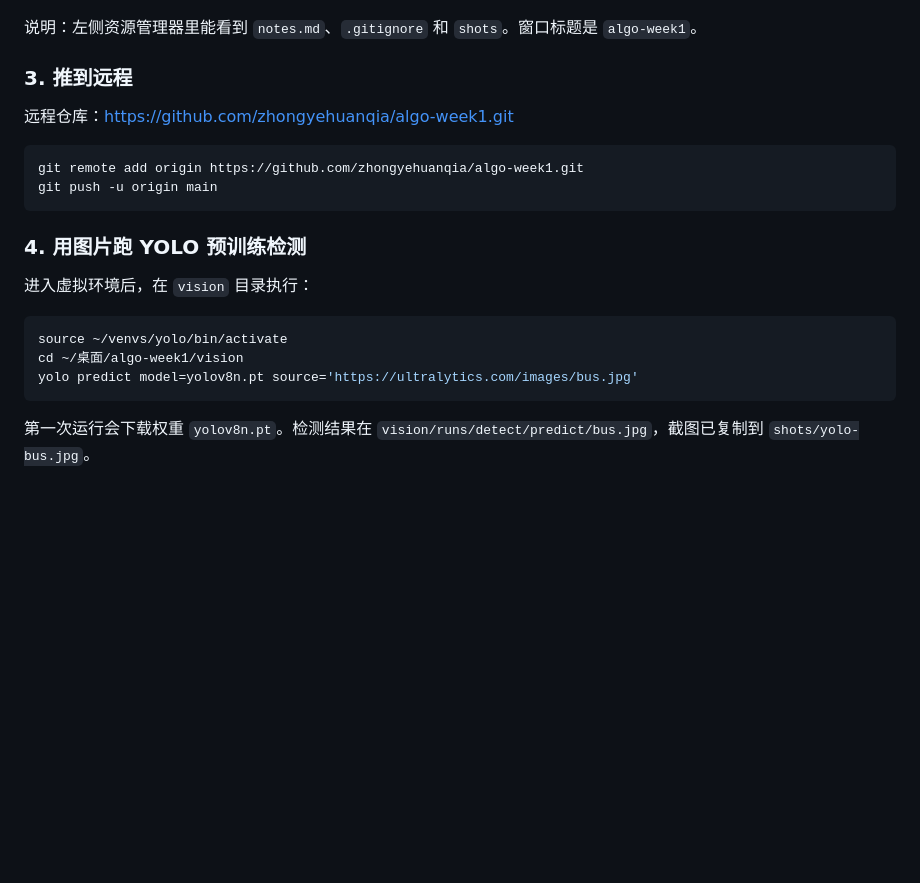
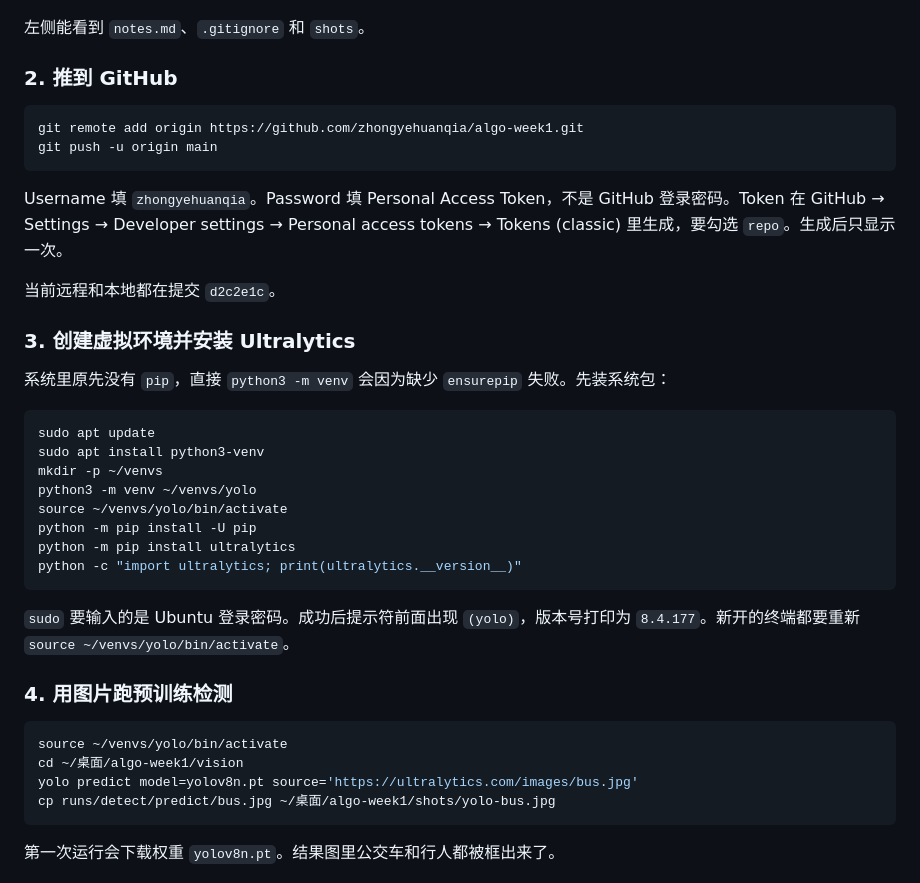
Before and after one commit to zhongyehuanqia/ASTA, a Markdown page: notes.md, the part around one of its changes. Rendered like a GitHub page; blank space fills up the shorter version.

````diff
--- a/notes.md
+++ b/notes.md
@@ -60,27 +46,45 @@ code ~/桌面/algo-week1
 ![VS Code 打开 algo-week1](shots/vscode-algo-week1.png)
 
-说明：左侧资源管理器里能看到 `notes.md`、`.gitignore` 和 `shots`。窗口标题是 `algo-week1`。
+左侧能看到 `notes.md`、`.gitignore` 和 `shots`。
 
-### 3. 推到远程
-
-远程仓库：https://github.com/zhongyehuanqia/algo-week1.git
+### 2. 推到 GitHub
 
 ```bash
 git remote add origin https://github.com/zhongyehuanqia/algo-week1.git
 git push -u origin main
 ```
 
-### 4. 用图片跑 YOLO 预训练检测
+Username 填 `zhongyehuanqia`。Password 填 Personal Access Token，不是 GitHub 登录密码。Token 在 GitHub → Settings → Developer settings → Personal access tokens → Tokens (classic) 里生成，要勾选 `repo`。生成后只显示一次。
 
-进入虚拟环境后，在 `vision` 目录执行：
+当前远程和本地都在提交 `d2c2e1c`。
+
+### 3. 创建虚拟环境并安装 Ultralytics
+
+系统里原先没有 `pip`，直接 `python3 -m venv` 会因为缺少 `ensurepip` 失败。先装系统包：
+
+```bash
+sudo apt update
+sudo apt install python3-venv
+mkdir -p ~/venvs
+python3 -m venv ~/venvs/yolo
+source ~/venvs/yolo/bin/activate
+python -m pip install -U pip
+python -m pip install ultralytics
+python -c "import ultralytics; print(ultralytics.__version__)"
+```
+
+`sudo` 要输入的是 Ubuntu 登录密码。成功后提示符前面出现 `(yolo)`，版本号打印为 `8.4.177`。新开的终端都要重新 `source ~/venvs/yolo/bin/activate`。
+
+### 4. 用图片跑预训练检测
 
 ```bash
 source ~/venvs/yolo/bin/activate
 cd ~/桌面/algo-week1/vision
 yolo predict model=yolov8n.pt source='https://ultralytics.com/images/bus.jpg'
+cp runs/detect/predict/bus.jpg ~/桌面/algo-week1/shots/yolo-bus.jpg
 ```
 
-第一次运行会下载权重 `yolov8n.pt`。检测结果在 `vision/runs/detect/predict/bus.jpg`，截图已复制到 `shots/yolo-bus.jpg`。
+第一次运行会下载权重 `yolov8n.pt`。结果图里公交车和行人都被框出来了。
 
 ![图片检测结果](shots/yolo-bus.jpg)
 
````
Also changed, not shown: other parts of notes.md (+44 -48 lines).
